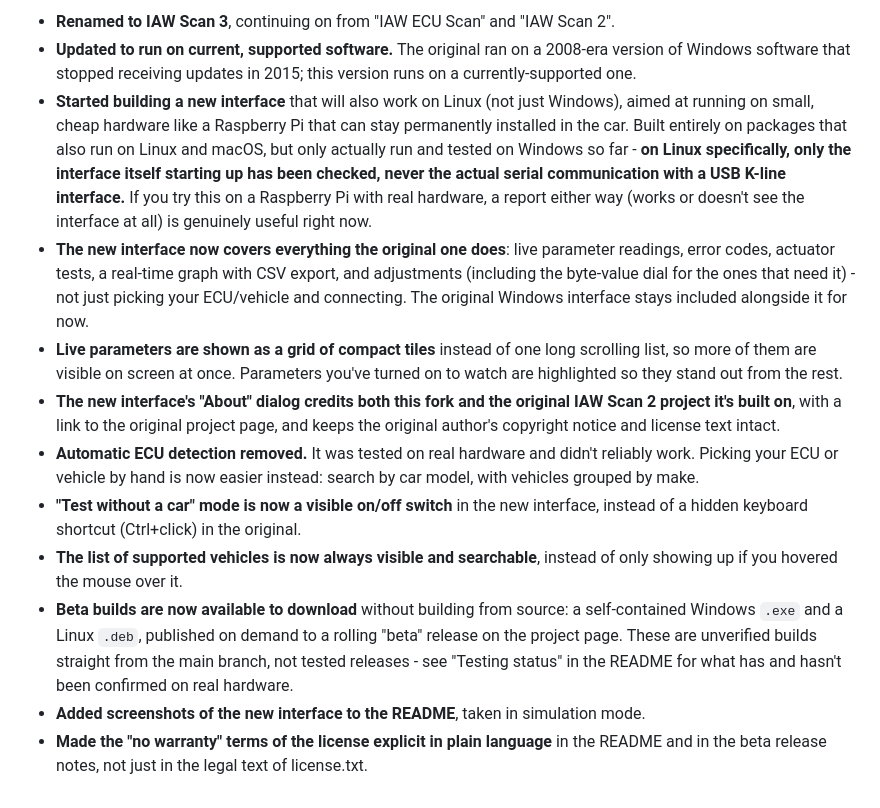
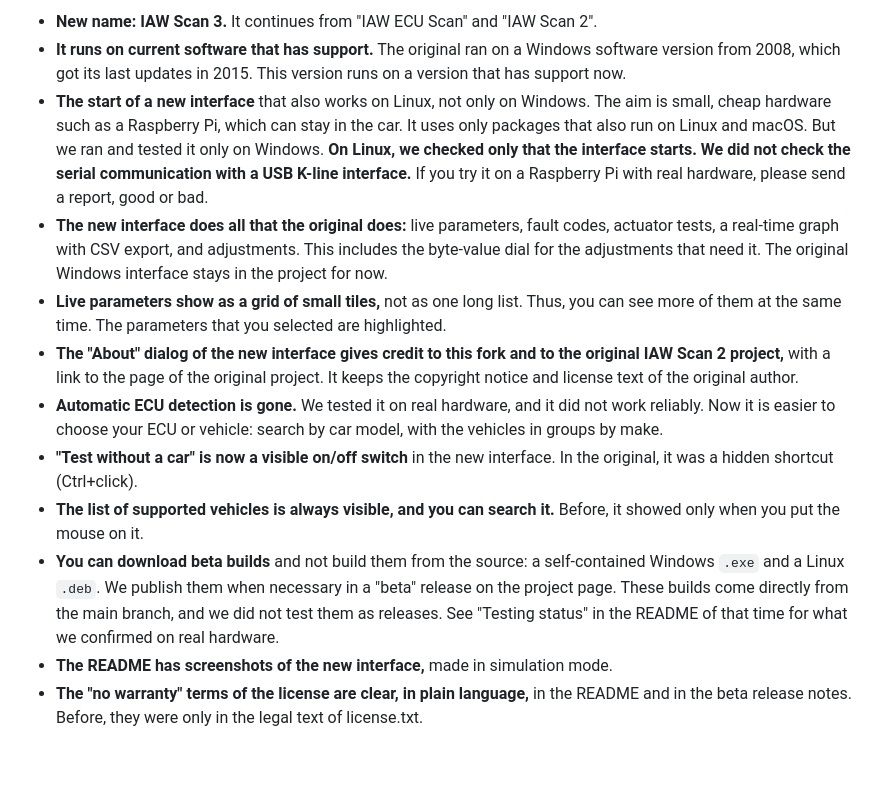
Before and after one commit to intilinux-eng/iaw-scan-3, a Markdown page: CHANGELOG.md, the part around one of its changes. GitHub-like rendering; blank space fills up the shorter version.

```diff
--- a/CHANGELOG.md
+++ b/CHANGELOG.md
@@ -93,13 +93,13 @@ First public beta. Published as a private-source fork turned public repository,
 
-- **Renamed to IAW Scan 3**, continuing on from "IAW ECU Scan" and "IAW Scan 2".
-- **Updated to run on current, supported software.** The original ran on a 2008-era version of Windows software that stopped receiving updates in 2015; this version runs on a currently-supported one.
-- **Started building a new interface** that will also work on Linux (not just Windows), aimed at running on small, cheap hardware like a Raspberry Pi that can stay permanently installed in the car. Built entirely on packages that also run on Linux and macOS, but only actually run and tested on Windows so far - **on Linux specifically, only the interface itself starting up has been checked, never the actual serial communication with a USB K-line interface.** If you try this on a Raspberry Pi with real hardware, a report either way (works or doesn't see the interface at all) is genuinely useful right now.
-- **The new interface now covers everything the original one does**: live parameter readings, error codes, actuator tests, a real-time graph with CSV export, and adjustments (including the byte-value dial for the ones that need it) - not just picking your ECU/vehicle and connecting. The original Windows interface stays included alongside it for now.
-- **Live parameters are shown as a grid of compact tiles** instead of one long scrolling list, so more of them are visible on screen at once. Parameters you've turned on to watch are highlighted so they stand out from the rest.
-- **The new interface's "About" dialog credits both this fork and the original IAW Scan 2 project it's built on**, with a link to the original project page, and keeps the original author's copyright notice and license text intact.
-- **Automatic ECU detection removed.** It was tested on real hardware and didn't reliably work. Picking your ECU or vehicle by hand is now easier instead: search by car model, with vehicles grouped by make.
-- **"Test without a car" mode is now a visible on/off switch** in the new interface, instead of a hidden keyboard shortcut (Ctrl+click) in the original.
-- **The list of supported vehicles is now always visible and searchable**, instead of only showing up if you hovered the mouse over it.
-- **Beta builds are now available to download** without building from source: a self-contained Windows `.exe` and a Linux `.deb`, published on demand to a rolling "beta" release on the project page. These are unverified builds straight from the main branch, not tested releases - see "Testing status" in the README for what has and hasn't been confirmed on real hardware.
-- **Added screenshots of the new interface to the README**, taken in simulation mode.
-- **Made the "no warranty" terms of the license explicit in plain language** in the README and in the beta release notes, not just in the legal text of license.txt.
+- **New name: IAW Scan 3.** It continues from "IAW ECU Scan" and "IAW Scan 2".
+- **It runs on current software that has support.** The original ran on a Windows software version from 2008, which got its last updates in 2015. This version runs on a version that has support now.
+- **The start of a new interface** that also works on Linux, not only on Windows. The aim is small, cheap hardware such as a Raspberry Pi, which can stay in the car. It uses only packages that also run on Linux and macOS. But we ran and tested it only on Windows. **On Linux, we checked only that the interface starts. We did not check the serial communication with a USB K-line interface.** If you try it on a Raspberry Pi with real hardware, please send a report, good or bad.
+- **The new interface does all that the original does:** live parameters, fault codes, actuator tests, a real-time graph with CSV export, and adjustments. This includes the byte-value dial for the adjustments that need it. The original Windows interface stays in the project for now.
+- **Live parameters show as a grid of small tiles,** not as one long list. Thus, you can see more of them at the same time. The parameters that you selected are highlighted.
+- **The "About" dialog of the new interface gives credit to this fork and to the original IAW Scan 2 project,** with a link to the page of the original project. It keeps the copyright notice and license text of the original author.
+- **Automatic ECU detection is gone.** We tested it on real hardware, and it did not work reliably. Now it is easier to choose your ECU or vehicle: search by car model, with the vehicles in groups by make.
+- **"Test without a car" is now a visible on/off switch** in the new interface. In the original, it was a hidden shortcut (Ctrl+click).
+- **The list of supported vehicles is always visible, and you can search it.** Before, it showed only when you put the mouse on it.
+- **You can download beta builds** and not build them from the source: a self-contained Windows `.exe` and a Linux `.deb`. We publish them when necessary in a "beta" release on the project page. These builds come directly from the main branch, and we did not test them as releases. See "Testing status" in the README of that time for what we confirmed on real hardware.
+- **The README has screenshots of the new interface,** made in simulation mode.
+- **The "no warranty" terms of the license are clear, in plain language,** in the README and in the beta release notes. Before, they were only in the legal text of license.txt.
```
Also changed, not shown: other parts of CHANGELOG.md (+50 -50 lines).
